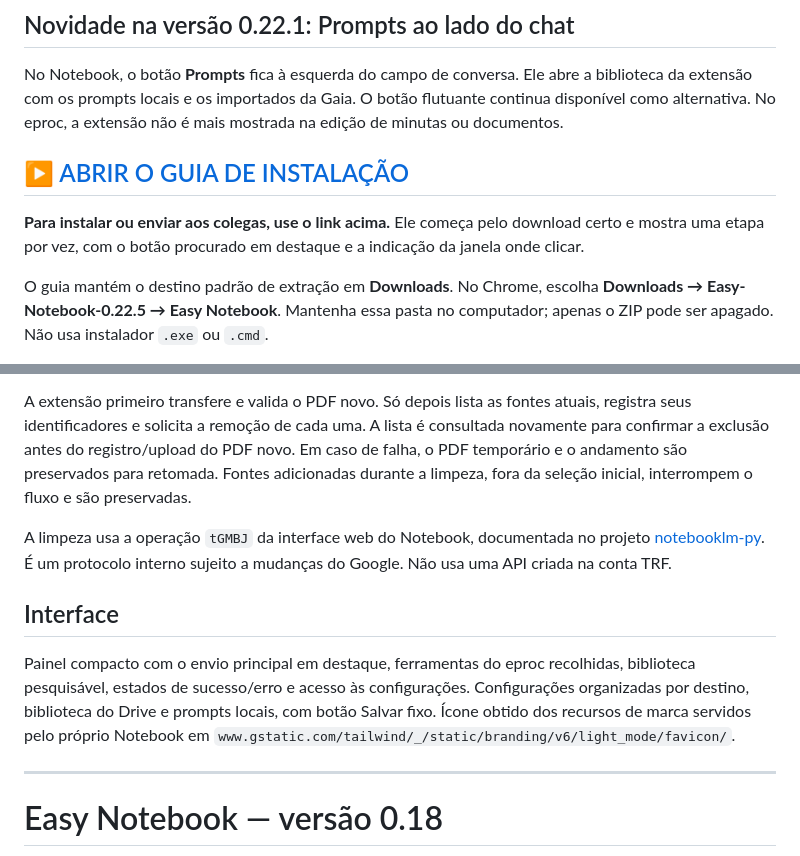
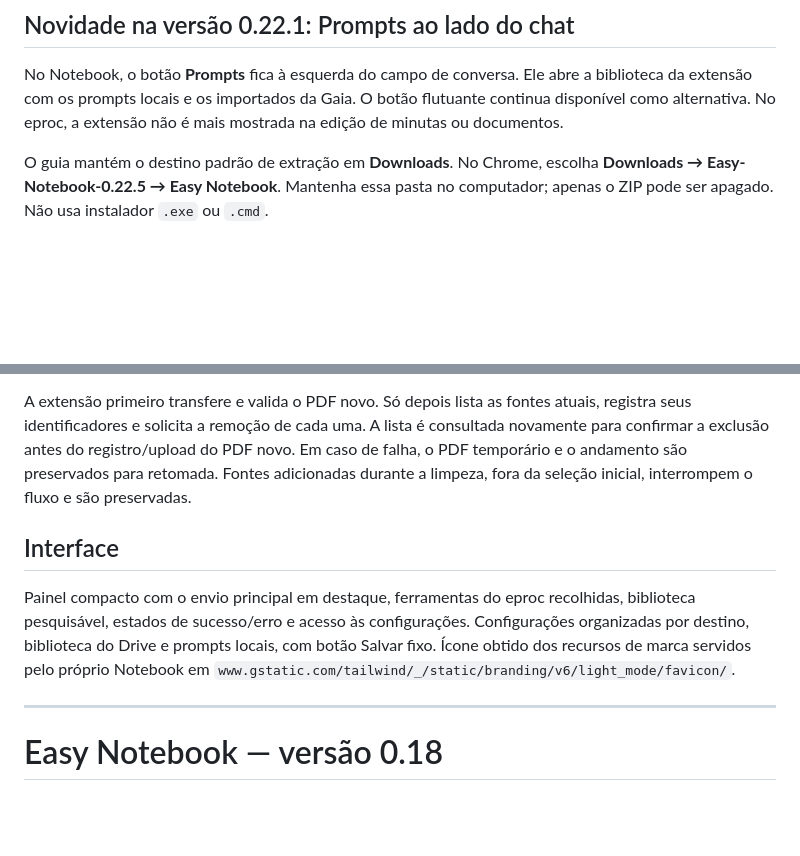
Before and after one commit to Rambond123/easy-notebook, a Markdown page: README.md, 2 parts joined by grey strips. GitHub-like rendering; blank space fills up the shorter version.

Commit message:
Atualizar o README.md

```diff
--- a/README.md
+++ b/README.md
@@ -12,9 +12,8 @@ As configurações agora trazem **Abrir guia atualizado** e **Compartilhar**. Es
 
 No Notebook, o botão **Prompts** fica à esquerda do campo de conversa. Ele abre a biblioteca da extensão com os prompts locais e os importados da Gaia. O botão flutuante continua disponível como alternativa. No eproc, a extensão não é mais mostrada na edição de minutas ou documentos.
 
-## [▶ ABRIR O GUIA DE INSTALAÇÃO](https://Rambond123.github.io/easy-notebook/)
 
-**Para instalar ou enviar aos colegas, use o link acima.** Ele começa pelo download certo e mostra uma etapa por vez, com o botão procurado em destaque e a indicação da janela onde clicar.
+
 
 O guia mantém o destino padrão de extração em **Downloads**. No Chrome, escolha **Downloads → Easy-Notebook-0.22.5 → Easy Notebook**. Mantenha essa pasta no computador; apenas o ZIP pode ser apagado. Não usa instalador `.exe` ou `.cmd`.
 
@@ -78,12 +76,10 @@ Em Configurações, marque **Remover as fontes atuais antes de enviar** e salve
 
 A extensão primeiro transfere e valida o PDF novo. Só depois lista as fontes atuais, registra seus identificadores e solicita a remoção de cada uma. A lista é consultada novamente para confirmar a exclusão antes do registro/upload do PDF novo. Em caso de falha, o PDF temporário e o andamento são preservados para retomada. Fontes adicionadas durante a limpeza, fora da seleção inicial, interrompem o fluxo e são preservadas.
 
-A limpeza usa a operação `tGMBJ` da interface web do Notebook, documentada no projeto [notebooklm-py](https://github.com/teng-lin/notebooklm-py/blob/main/docs/rpc-reference.md). É um protocolo interno sujeito a mudanças do Google. Não usa uma API criada na conta TRF.
 
 ## Interface
 
 Painel compacto com o envio principal em destaque, ferramentas do eproc recolhidas, biblioteca pesquisável, estados de sucesso/erro e acesso às configurações. Configurações organizadas por destino, biblioteca do Drive e prompts locais, com botão Salvar fixo. Ícone obtido dos recursos de marca servidos pelo próprio Notebook em `www.gstatic.com/tailwind/_/static/branding/v6/light_mode/favicon/`.
-
 
 
 
```
Also changed, not shown: other parts of README.md (+0 -1 lines).
